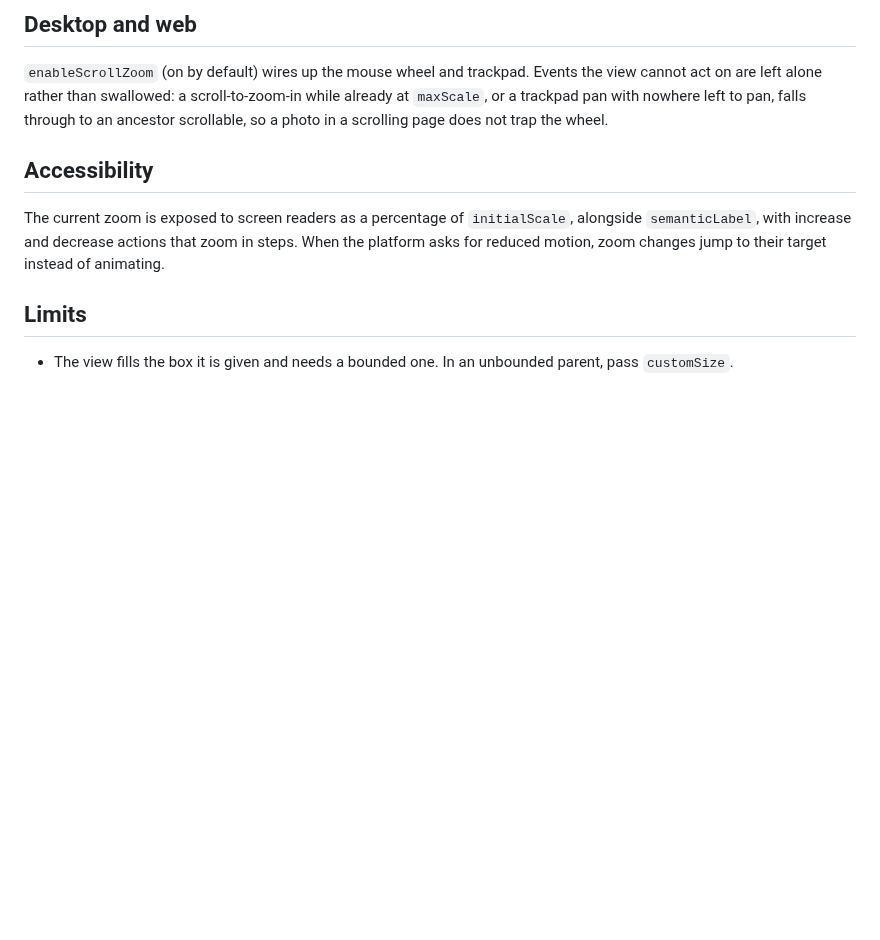
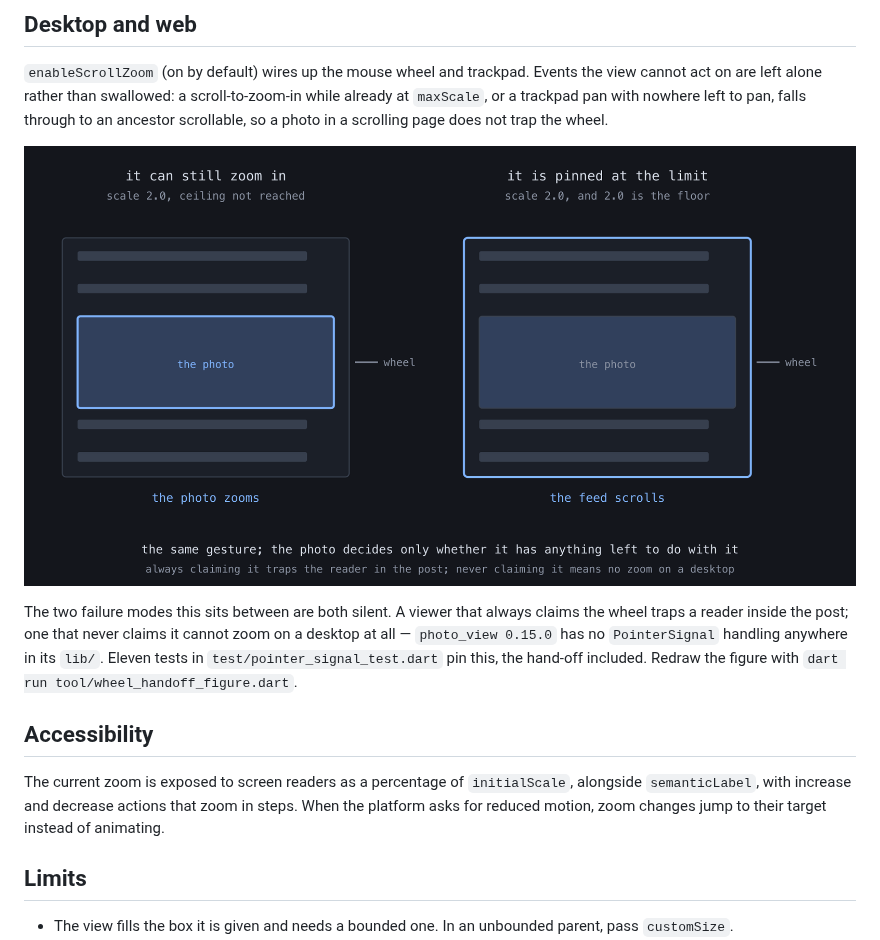
Before and after one commit to Yusufihsangorgel/photo_zoom, a Markdown page: README.md, the part around the change. GitHub-like rendering; pictures changed too: doc/wheel-handoff.png (added); blank space fills up the shorter version.

```diff
--- a/README.md
+++ b/README.md
@@ -175,6 +175,19 @@ while already at `maxScale`, or a trackpad pan with nowhere left to pan, falls
 through to an ancestor scrollable, so a photo in a scrolling page does not trap
 the wheel.
 
+![Two feeds side by side with a photo in each. On the left the photo is
+outlined and the caption reads "the photo zooms"; on the right the feed is
+outlined and it reads "the feed scrolls". The only difference stated above them
+is whether the photo has any zoom
+left.](https://raw.githubusercontent.com/Yusufihsangorgel/photo_zoom/main/doc/wheel-handoff.png)
+
+The two failure modes this sits between are both silent. A viewer that always
+claims the wheel traps a reader inside the post; one that never claims it
+cannot zoom on a desktop at all — `photo_view 0.15.0` has no `PointerSignal`
+handling anywhere in its `lib/`. Eleven tests in `test/pointer_signal_test.dart`
+pin this, the hand-off included. Redraw the figure with
+`dart run tool/wheel_handoff_figure.dart`.
+
 ## Accessibility
 
 The current zoom is exposed to screen readers as a percentage of `initialScale`,
```
Also changed, not shown: CHANGELOG.md (+9 -0 lines), 3 other files.
